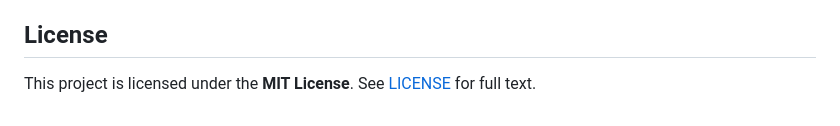
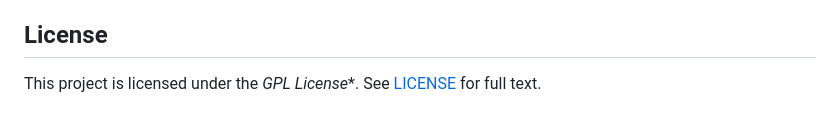
Before and after one commit to payam59/OLRT_Lab_Sim, a Markdown page: README.md, the part around the change. Rendered like a GitHub page.

Commit message:
Update license information from MIT to GPL

```diff
--- a/README.md
+++ b/README.md
@@ -136,4 +136,4 @@ OLRT_Lab_Sim/
 - Configuration is currently code-defined; environment-based config can be added later.
 
 ## License
-This project is licensed under the **MIT License**. See [LICENSE](./LICENSE) for full text.
+This project is licensed under the *GPL License**. See [LICENSE](./LICENSE) for full text.
```
